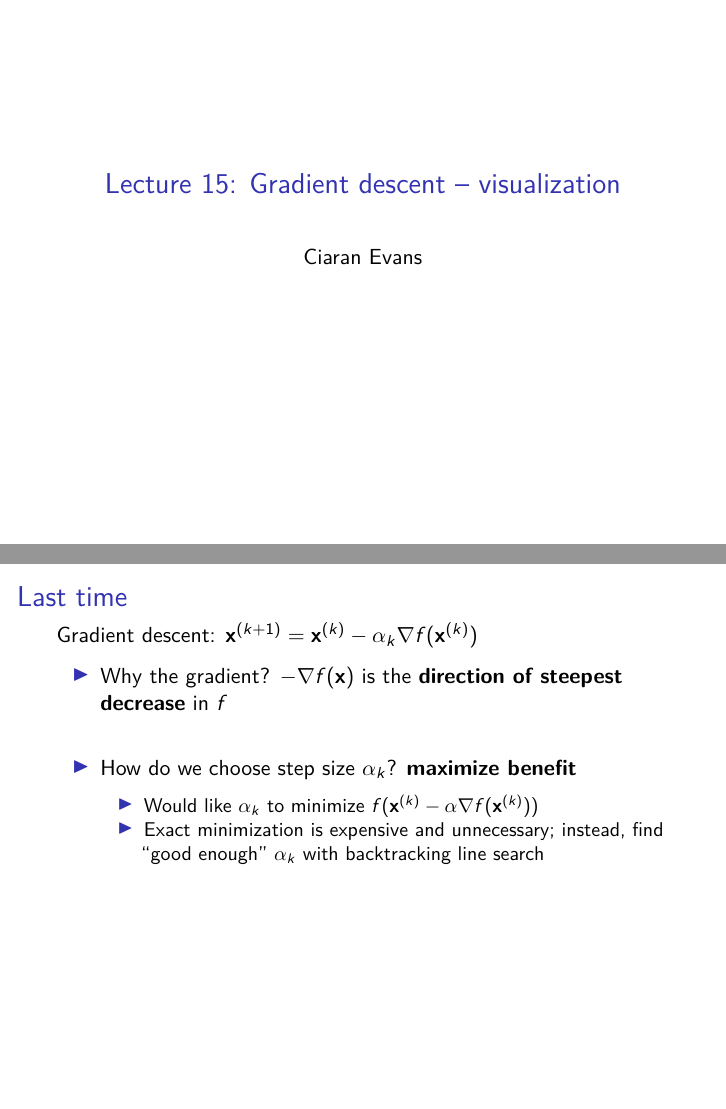
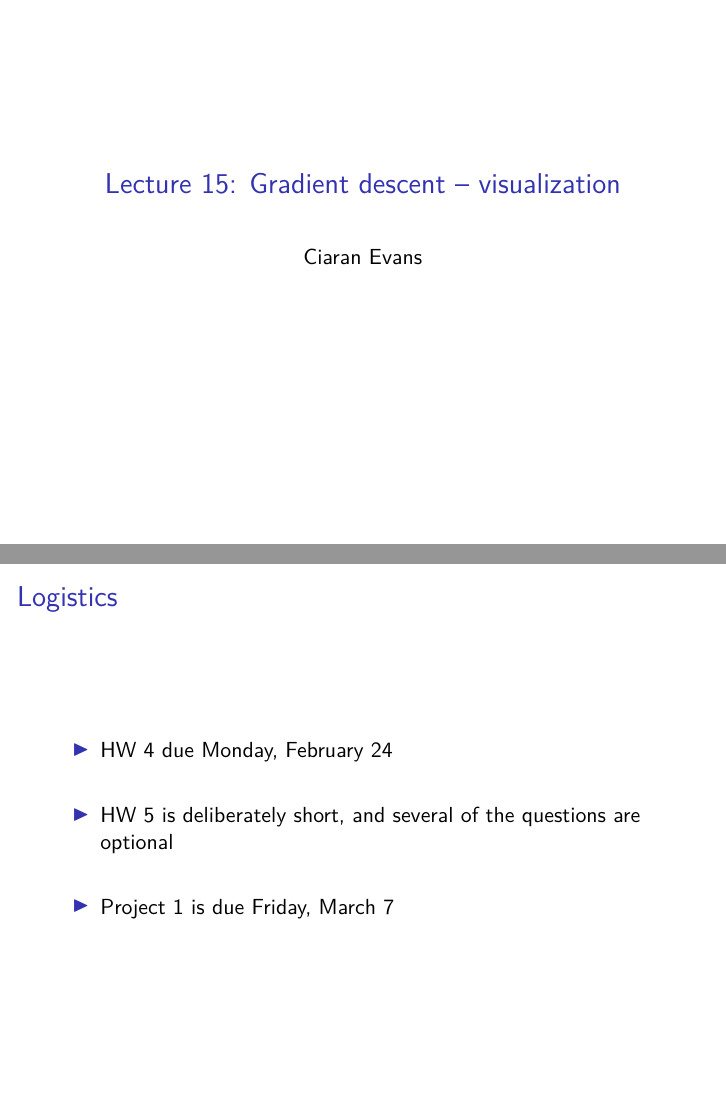
Before and after one commit to sta379-s25/sta379-s25.github.io, an R Markdown document (slides/lecture_15.Rmd): pages 1 and 4 of 14 before the commit and pages 1 and 2 of 15 after it, joined at a grey line. The pictures show the output file slides/lecture_15.pdf that the author committed with the source.

Commit message:
updating slides

```diff
--- a/slides/lecture_15.Rmd
+++ b/slides/lecture_15.Rmd
@@ -5,6 +5,18 @@ output: beamer_presentation
 editor_options:
   chunk_output_type: console
 ---
+
+## Logistics
+
+* HW 4 due Monday, February 24
+
+\bigskip
+
+* HW 5 is deliberately short, and several of the questions are optional
+
+\bigskip
+
+* Project 1 is due Friday, March 7
 
 ## Last time
 
```
Also changed, not shown: slides/lecture_14.pdf, slides/lecture_15.pdf.
